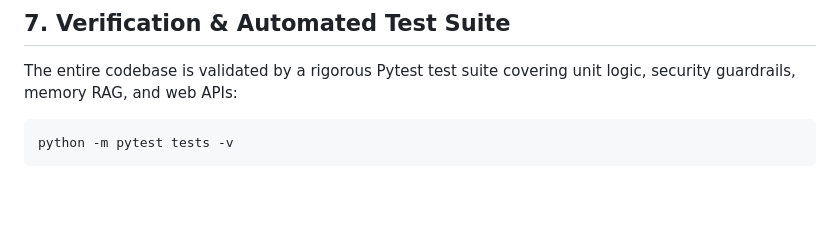
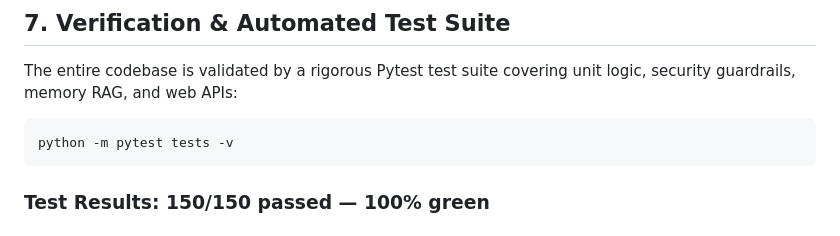
Before and after one commit to ellmos-ai/sentinel-fleet, a Markdown page: docs/SENTINEL_FLEET_SYSTEM_MANUAL.md, the part around one of its changes. Drawn GitHub-style; blank space fills up the shorter version.

````diff
--- a/docs/SENTINEL_FLEET_SYSTEM_MANUAL.md
+++ b/docs/SENTINEL_FLEET_SYSTEM_MANUAL.md
@@ -176,4 +176,5 @@ The entire codebase is validated by a rigorous Pytest test suite covering unit l
 ```bash
 python -m pytest tests -v
 ```
+### Test Results: 150/150 passed — 100% green
 
````
Also changed, not shown: other parts of docs/SENTINEL_FLEET_SYSTEM_MANUAL.md (+6 -64 lines).
